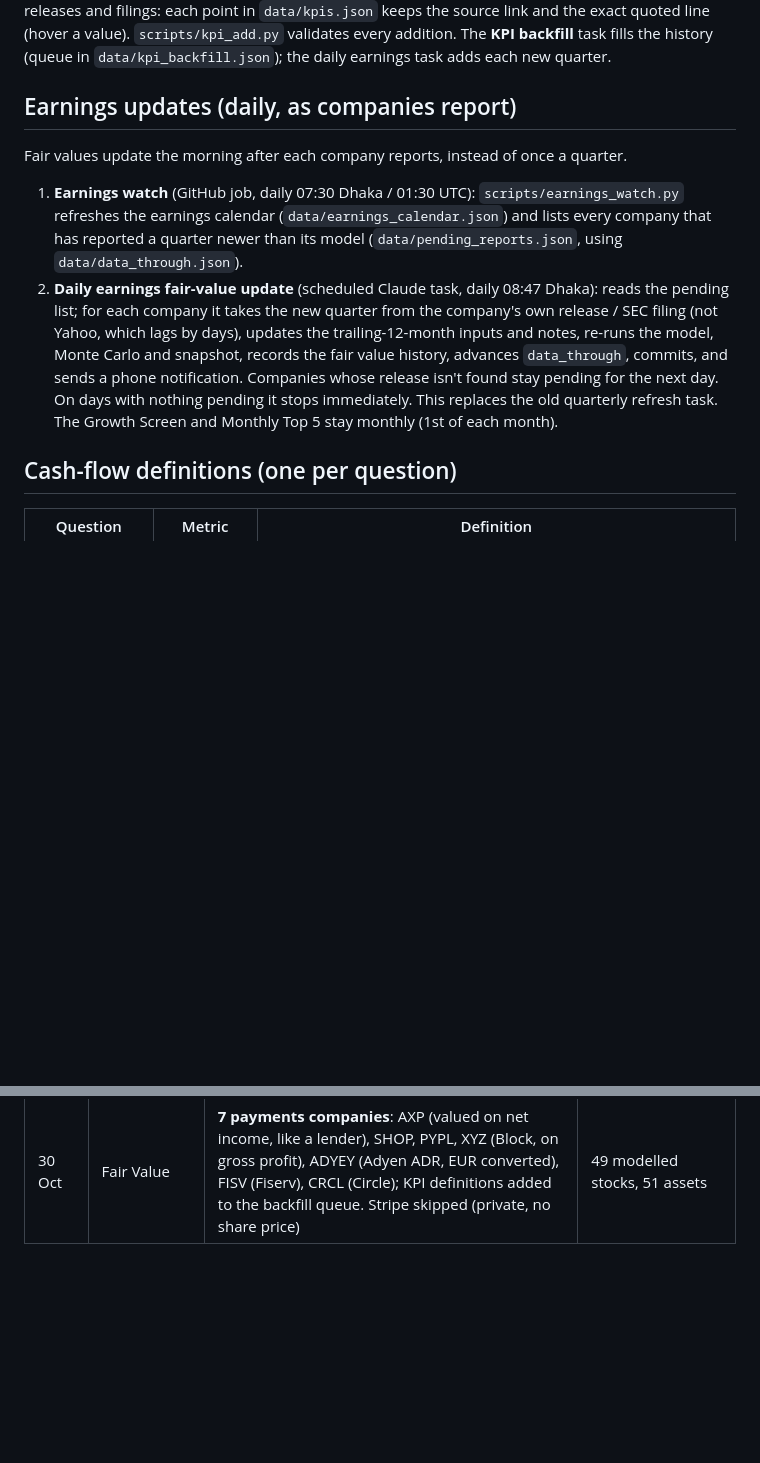
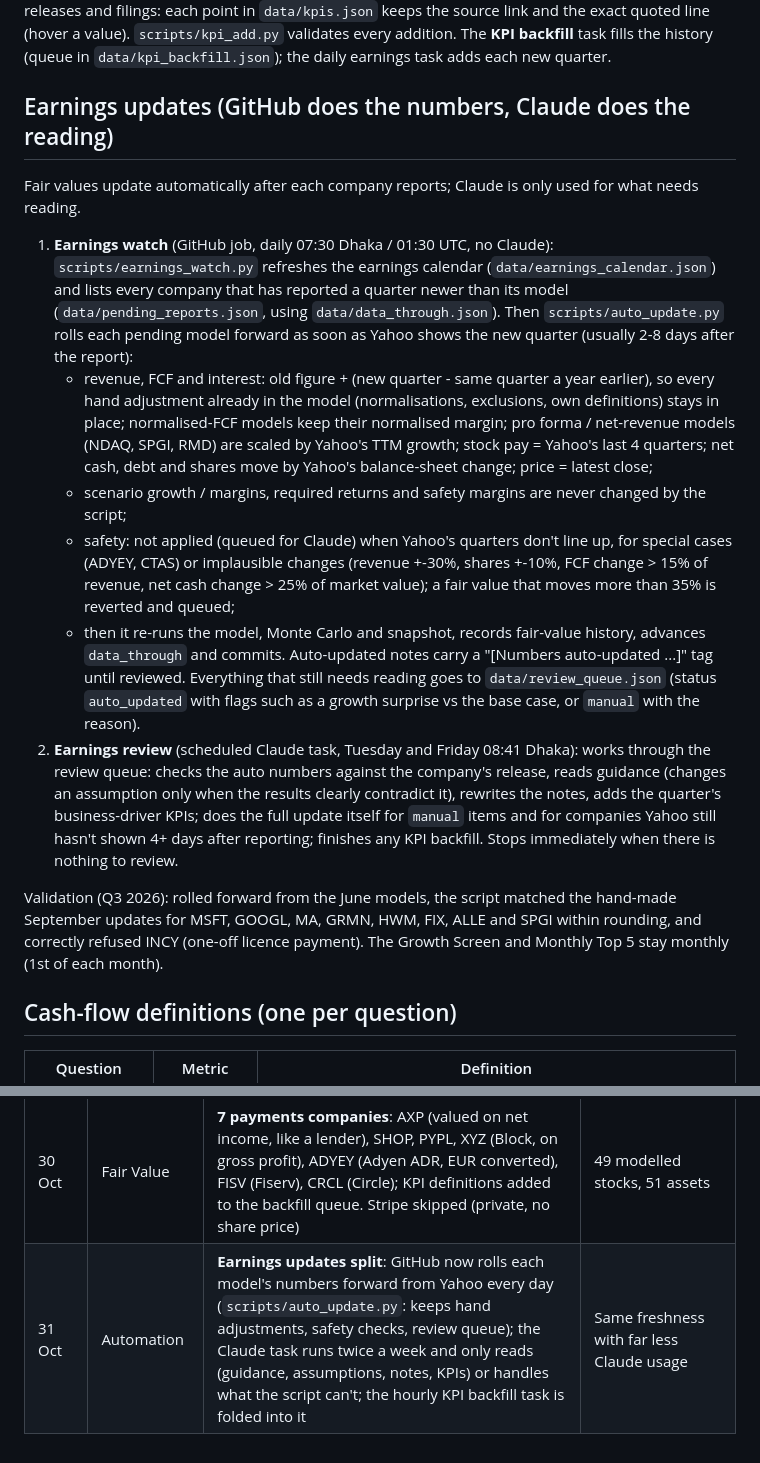
Before and after one commit to liumOazed/fair-value-dashboard, a Markdown page: README.md, 2 parts joined by grey strips. GitHub-like rendering; blank space fills up the shorter version.

Commit message:
README: earnings updates split between GitHub (numbers) and the twice-weekly Claude review (reading); changelog
Co-Authored-By: Claude Opus 5.5 <noreply@anthropic.com>
Claude-Session: https://claude.ai/code/session_01JSB3gHsGkoU2RcPkAydoM6

```diff
--- a/README.md
+++ b/README.md
@@ -52,12 +52,19 @@ Preview locally: `python -m http.server` then open http://localhost:8000.
 
 Each Fair Value drawer has a **Business drivers** table: 4-6 KPIs chosen for that company (`data/kpi_defs.json`, e.g. Azure growth for MSFT, payments volume for V, room nights for BKNG), with the latest value, change vs a year earlier, the last 8 quarters and a trend judged against the company's own history (▲ improving / ● steady / ▼ worse; "worse" means worse for the business). A KPI that moves the wrong way 3 quarters running adds a flag. Values come from the companies' own releases and filings: each point in `data/kpis.json` keeps the source link and the exact quoted line (hover a value). `scripts/kpi_add.py` validates every addition. The **KPI backfill** task fills the history (queue in `data/kpi_backfill.json`); the daily earnings task adds each new quarter.
 
-## Earnings updates (daily, as companies report)
+## Earnings updates (GitHub does the numbers, Claude does the reading)
 
-Fair values update the morning after each company reports, instead of once a quarter.
-1. **Earnings watch** (GitHub job, daily 07:30 Dhaka / 01:30 UTC): `scripts/earnings_watch.py` refreshes the earnings calendar (`data/earnings_calendar.json`) and lists every company that has reported a quarter newer than its model (`data/pending_reports.json`, using `data/data_through.json`).
-2. **Daily earnings fair-value update** (scheduled Claude task, daily 08:47 Dhaka): reads the pending list; for each company it takes the new quarter from the company's own release / SEC filing (not Yahoo, which lags by days), updates the trailing-12-month inputs and notes, re-runs the model, Monte Carlo and snapshot, records the fair value history, advances `data_through`, commits, and sends a phone notification. Companies whose release isn't found stay pending for the next day. On days with nothing pending it stops immediately.
-This replaces the old quarterly refresh task. The Growth Screen and Monthly Top 5 stay monthly (1st of each month).
+Fair values update automatically after each company reports; Claude is only used for what needs reading.
+1. **Earnings watch** (GitHub job, daily 07:30 Dhaka / 01:30 UTC, no Claude): `scripts/earnings_watch.py` refreshes the earnings calendar (`data/earnings_calendar.json`) and lists every company that has reported a quarter newer than its model (`data/pending_reports.json`, using `data/data_through.json`). Then `scripts/auto_update.py` rolls each pending model forward as soon as Yahoo shows the new quarter (usually 2-8 days after the report):
+   - revenue, FCF and interest: old figure + (new quarter - same quarter a year earlier), so every hand adjustment already in the model (normalisations, exclusions, own definitions) stays in place; normalised-FCF models keep their normalised margin; pro forma / net-revenue models (NDAQ, SPGI, RMD) are scaled by Yahoo's TTM growth; stock pay = Yahoo's last 4 quarters; net cash, debt and shares move by Yahoo's balance-sheet change; price = latest close;
+   - scenario growth / margins, required returns and safety margins are never changed by the script;
+   - safety: not applied (queued for Claude) when Yahoo's quarters don't line up, for special cases (ADYEY, CTAS) or implausible changes (revenue +-30%, shares +-10%, FCF change > 15% of revenue, net cash change > 25% of market value); a fair value that moves more than 35% is reverted and queued;
+   - then it re-runs the model, Monte Carlo and snapshot, records fair-value history, advances `data_through` and commits. Auto-updated notes carry a "[Numbers auto-updated ...]" tag until reviewed.
+   Everything that still needs reading goes to `data/review_queue.json` (status `auto_updated` with flags such as a growth surprise vs the base case, or `manual` with the reason).
+2. **Earnings review** (scheduled Claude task, Tuesday and Friday 08:41 Dhaka): works through the review queue: checks the auto numbers against the company's release, reads guidance (changes an assumption only when the results clearly contradict it), rewrites the notes, adds the quarter's business-driver KPIs; does the full update itself for `manual` items and for companies Yahoo still hasn't shown 4+ days after reporting; finishes any KPI backfill. Stops immediately when there is nothing to review.
+
+Validation (Q3 2026): rolled forward from the June models, the script matched the hand-made September updates for MSFT, GOOGL, MA, GRMN, HWM, FIX, ALLE and SPGI within rounding, and correctly refused INCY (one-off licence payment).
+The Growth Screen and Monthly Top 5 stay monthly (1st of each month).
 
 ## Cash-flow definitions (one per question)
 
@@ -134,3 +141,4 @@ Functional changes only (layout and wording tweaks left out). Score and Top 5 ru
 | 30 Oct | Fair Value snapshot | **Layer-1 metrics**: incremental ROIC (3 years) and R&D ÷ revenue (Business performance); FCF margin trend, stock pay ÷ revenue (and ÷ FCF), capex ÷ depreciation, depreciation ÷ revenue for capital-heavy firms (Cash flow); inventory vs sales growth (Financial strength). Snapshot fetch adds depreciation and R&D | Answers 'are new investments paying off?', 'how much goes to stock pay?', 'more or less cash-generative?' |
 | 30 Oct | Fair Value | **Business drivers** (Phase B): 187 company-specific KPIs for 42 stocks, latest vs 1 year, 8-quarter sparkline, trend vs own history, 3-quarter worsening flag, source + quote for every value; MSFT pilot loaded, backfill task fills the rest | Is the business story still on track? |
 | 30 Oct | Fair Value | **7 payments companies**: AXP (valued on net income, like a lender), SHOP, PYPL, XYZ (Block, on gross profit), ADYEY (Adyen ADR, EUR converted), FISV (Fiserv), CRCL (Circle); KPI definitions added to the backfill queue. Stripe skipped (private, no share price) | 49 modelled stocks, 51 assets |
+| 31 Oct | Automation | **Earnings updates split**: GitHub now rolls each model's numbers forward from Yahoo every day (`scripts/auto_update.py`: keeps hand adjustments, safety checks, review queue); the Claude task runs twice a week and only reads (guidance, assumptions, notes, KPIs) or handles what the script can't; the hourly KPI backfill task is folded into it | Same freshness with far less Claude usage |
```
